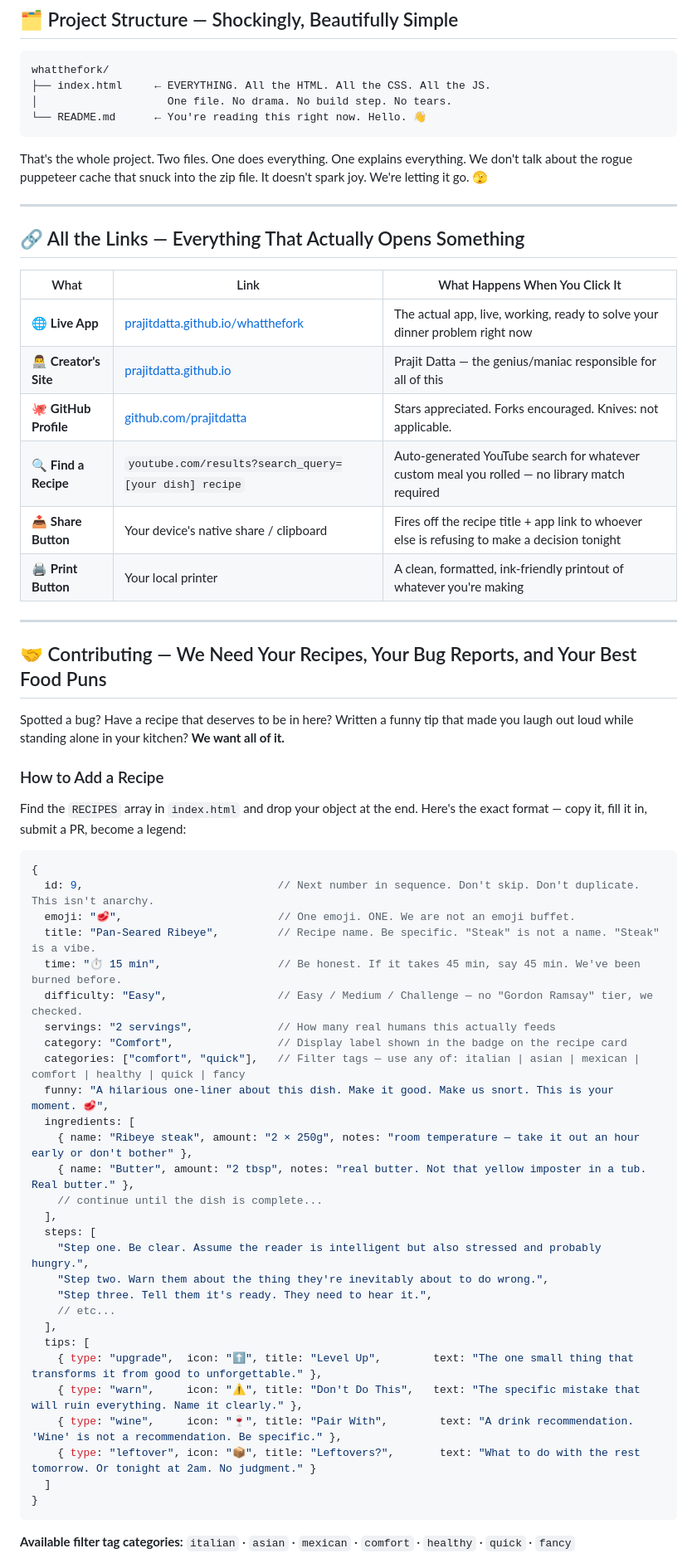
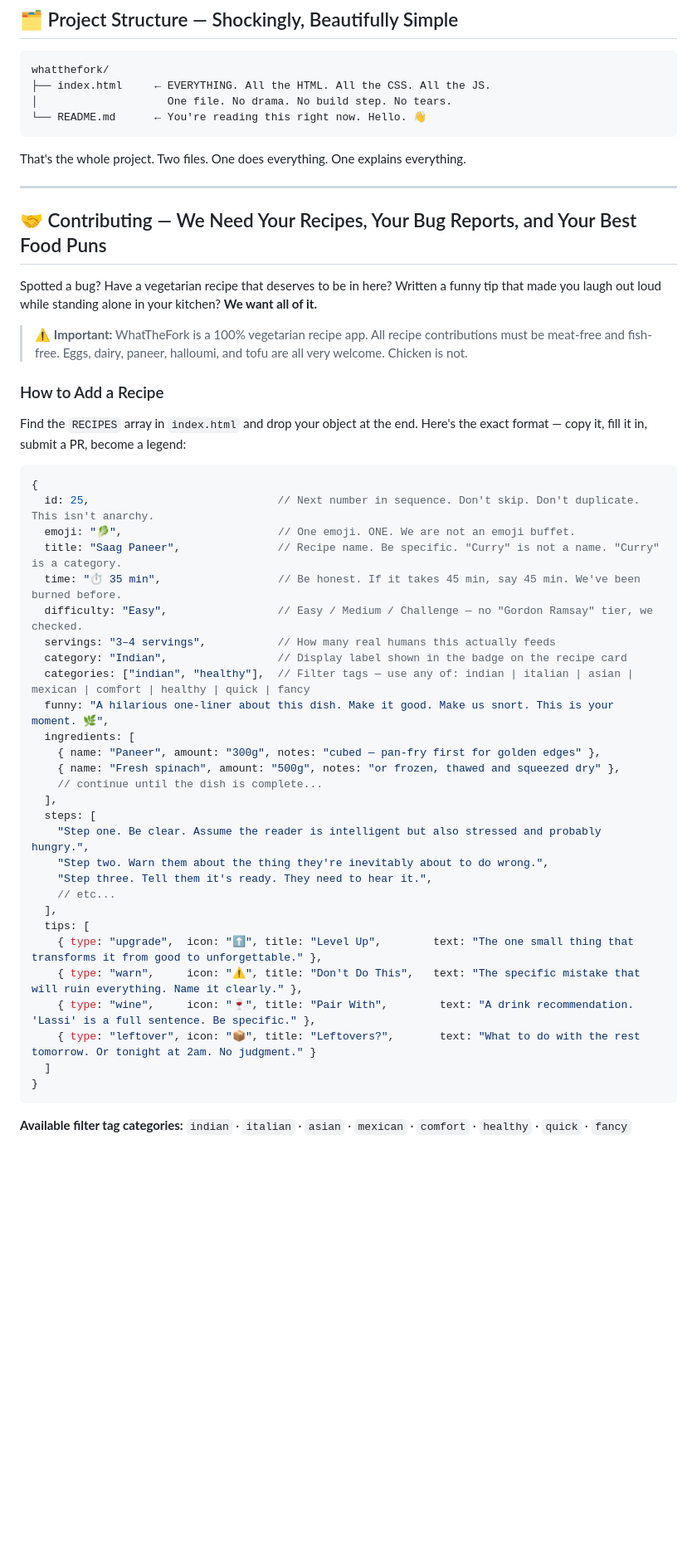
Before and after one commit to prajitdatta/whatthefork, a Markdown page: README.md, the part around one of its changes. Shown at 83% size. GitHub-like rendering; blank space fills up the shorter version.

````diff
--- a/README.md
+++ b/README.md
@@ -149,26 +168,15 @@ whatthefork/
 └── README.md      ← You're reading this right now. Hello. 👋
 ```
 
-That's the whole project. Two files. One does everything. One explains everything. We don't talk about the rogue puppeteer cache that snuck into the zip file. It doesn't spark joy. We're letting it go. 🫣
-
----
-
-## 🔗 All the Links — Everything That Actually Opens Something
-
-| What | Link | What Happens When You Click It |
-|------|------|-------------------------------|
-| 🌐 **Live App** | [prajitdatta.github.io/whatthefork](https://prajitdatta.github.io/whatthefork/) | The actual app, live, working, ready to solve your dinner problem right now |
-| 👨‍💻 **Creator's Site** | [prajitdatta.github.io](https://prajitdatta.github.io/) | Prajit Datta — the genius/maniac responsible for all of this |
-| 🐙 **GitHub Profile** | [github.com/prajitdatta](https://github.com/prajitdatta) | Stars appreciated. Forks encouraged. Knives: not applicable. |
-| 🔍 **Find a Recipe** | `youtube.com/results?search_query=[your dish] recipe` | Auto-generated YouTube search for whatever custom meal you rolled — no library match required |
-| 📤 **Share Button** | Your device's native share / clipboard | Fires off the recipe title + app link to whoever else is refusing to make a decision tonight |
-| 🖨️ **Print Button** | Your local printer | A clean, formatted, ink-friendly printout of whatever you're making |
+That's the whole project. Two files. One does everything. One explains everything.
 
 ---
 
 ## 🤝 Contributing — We Need Your Recipes, Your Bug Reports, and Your Best Food Puns
 
-Spotted a bug? Have a recipe that deserves to be in here? Written a funny tip that made you laugh out loud while standing alone in your kitchen? **We want all of it.**
+Spotted a bug? Have a vegetarian recipe that deserves to be in here? Written a funny tip that made you laugh out loud while standing alone in your kitchen? **We want all of it.**
+
+> ⚠️ **Important:** WhatTheFork is a 100% vegetarian recipe app. All recipe contributions must be meat-free and fish-free. Eggs, dairy, paneer, halloumi, and tofu are all very welcome. Chicken is not.
 
 ### How to Add a Recipe
 
@@ -176,18 +184,18 @@ Find the `RECIPES` array in `index.html` and drop your object at the end. Here's
 
 ```javascript
 {
-  id: 9,                              // Next number in sequence. Don't skip. Don't duplicate. This isn't anarchy.
-  emoji: "🥩",                        // One emoji. ONE. We are not an emoji buffet.
-  title: "Pan-Seared Ribeye",         // Recipe name. Be specific. "Steak" is not a name. "Steak" is a vibe.
-  time: "⏱ 15 min",                  // Be honest. If it takes 45 min, say 45 min. We've been burned before.
+  id: 25,                             // Next number in sequence. Don't skip. Don't duplicate. This isn't anarchy.
+  emoji: "🥬",                        // One emoji. ONE. We are not an emoji buffet.
+  title: "Saag Paneer",               // Recipe name. Be specific. "Curry" is not a name. "Curry" is a category.
+  time: "⏱ 35 min",                  // Be honest. If it takes 45 min, say 45 min. We've been burned before.
   difficulty: "Easy",                 // Easy / Medium / Challenge — no "Gordon Ramsay" tier, we checked.
-  servings: "2 servings",             // How many real humans this actually feeds
-  category: "Comfort",                // Display label shown in the badge on the recipe card
-  categories: ["comfort", "quick"],   // Filter tags — use any of: italian | asian | mexican | comfort | healthy | quick | fancy
-  funny: "A hilarious one-liner about this dish. Make it good. Make us snort. This is your moment. 🥩",
+  servings: "3–4 servings",           // How many real humans this actually feeds
+  category: "Indian",                 // Display label shown in the badge on the recipe card
+  categories: ["indian", "healthy"],  // Filter tags — use any of: indian | italian | asian | mexican | comfort | healthy | quick | fancy
+  funny: "A hilarious one-liner about this dish. Make it good. Make us snort. This is your moment. 🌿",
   ingredients: [
-    { name: "Ribeye steak", amount: "2 × 250g", notes: "room temperature — take it out an hour early or don't bother" },
-    { name: "Butter", amount: "2 tbsp", notes: "real butter. Not that yellow imposter in a tub. Real butter." },
+    { name: "Paneer", amount: "300g", notes: "cubed — pan-fry first for golden edges" },
+    { name: "Fresh spinach", amount: "500g", notes: "or frozen, thawed and squeezed dry" },
     // continue until the dish is complete...
   ],
   steps: [
@@ -199,12 +207,12 @@ Find the `RECIPES` array in `index.html` and drop your object at the end. Here's
   tips: [
     { type: "upgrade",  icon: "⬆️", title: "Level Up",        text: "The one small thing that transforms it from good to unforgettable." },
     { type: "warn",     icon: "⚠️", title: "Don't Do This",   text: "The specific mistake that will ruin everything. Name it clearly." },
-    { type: "wine",     icon: "🍷", title: "Pair With",        text: "A drink recommendation. 'Wine' is not a recommendation. Be specific." },
+    { type: "wine",     icon: "🍷", title: "Pair With",        text: "A drink recommendation. 'Lassi' is a full sentence. Be specific." },
     { type: "leftover", icon: "📦", title: "Leftovers?",       text: "What to do with the rest tomorrow. Or tonight at 2am. No judgment." }
   ]
 }
 ```
 
 **Available filter tag categories:**
-`italian` · `asian` · `mexican` · `comfort` · `healthy` · `quick` · `fancy`
+`indian` · `italian` · `asian` · `mexican` · `comfort` · `healthy` · `quick` · `fancy`
 
````
Also changed, not shown: other parts of README.md (+41 -21 lines).
